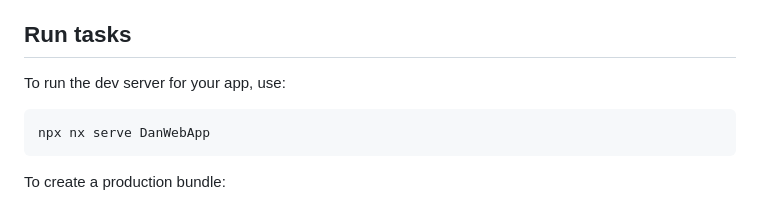
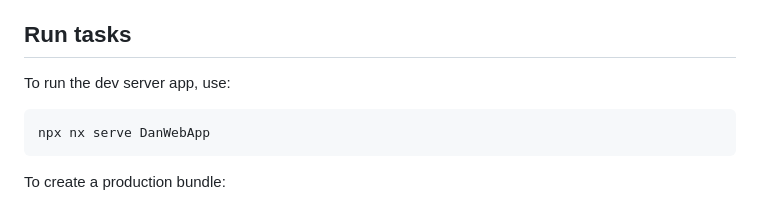
Before and after one commit to HandsleyD/Dan-NX-Workspace, a Markdown page: README.md, the part around the change. Rendered like a GitHub page.

Commit message:
Small update to readme file

````diff
--- a/README.md
+++ b/README.md
@@ -10,7 +10,7 @@
 
 ## Run tasks
 
-To run the dev server for your app, use:
+To run the dev server app, use:
 
 ```sh
 npx nx serve DanWebApp
````
